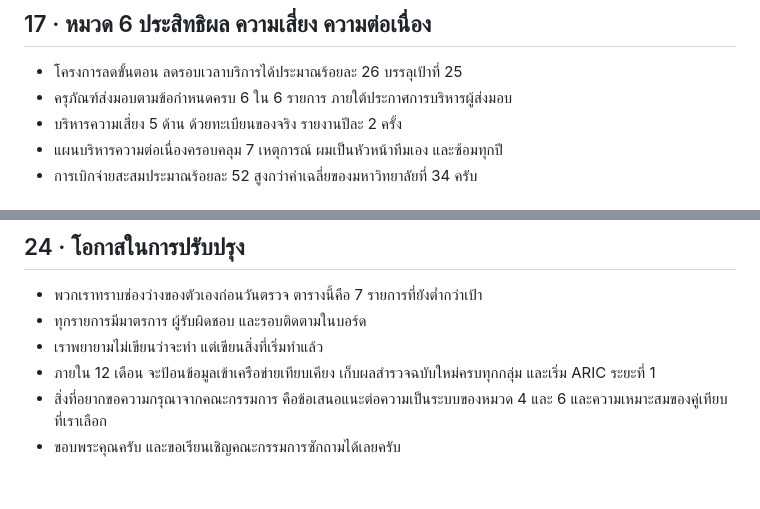
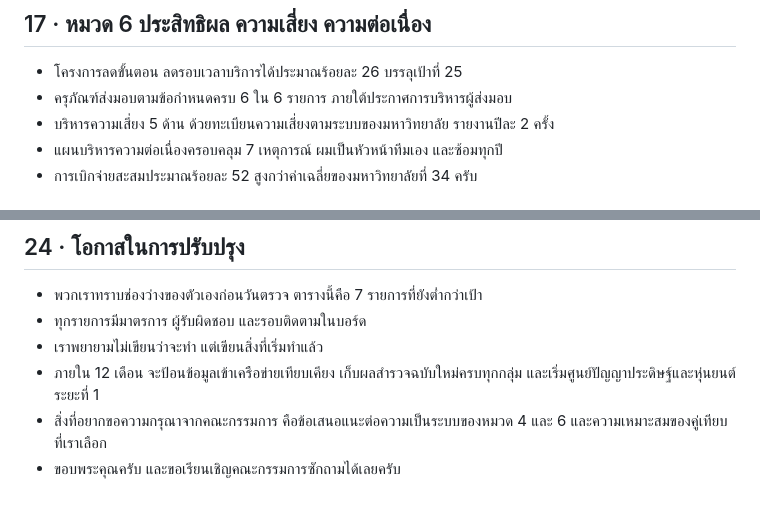
Before and after one commit to cnacha-mfu/adt-sar-2568-deck, a Markdown page: SCRIPT_NOTES.md, 2 parts joined by grey strips. Rendered like a GitHub page.

```diff
--- a/SCRIPT_NOTES.md
+++ b/SCRIPT_NOTES.md
@@ -132,7 +132,7 @@
 ## 17 · หมวด 6 ประสิทธิผล ความเสี่ยง ความต่อเนื่อง
 - โครงการลดขั้นตอน ลดรอบเวลาบริการได้ประมาณร้อยละ 26 บรรลุเป้าที่ 25
 - ครุภัณฑ์ส่งมอบตามข้อกำหนดครบ 6 ใน 6 รายการ ภายใต้ประกาศการบริหารผู้ส่งมอบ
-- บริหารความเสี่ยง 5 ด้าน ด้วยทะเบียนของจริง รายงานปีละ 2 ครั้ง
+- บริหารความเสี่ยง 5 ด้าน ด้วยทะเบียนความเสี่ยงตามระบบของมหาวิทยาลัย รายงานปีละ 2 ครั้ง
 - แผนบริหารความต่อเนื่องครอบคลุม 7 เหตุการณ์ ผมเป็นหัวหน้าทีมเอง และซ้อมทุกปี
 - การเบิกจ่ายสะสมประมาณร้อยละ 52 สูงกว่าค่าเฉลี่ยของมหาวิทยาลัยที่ 34 ครับ
 
@@ -186,6 +186,6 @@
 - พวกเราทราบช่องว่างของตัวเองก่อนวันตรวจ ตารางนี้คือ 7 รายการที่ยังต่ำกว่าเป้า
 - ทุกรายการมีมาตรการ ผู้รับผิดชอบ และรอบติดตามในบอร์ด
 - เราพยายามไม่เขียนว่าจะทำ แต่เขียนสิ่งที่เริ่มทำแล้ว
-- ภายใน 12 เดือน จะป้อนข้อมูลเข้าเครือข่ายเทียบเคียง เก็บผลสำรวจฉบับใหม่ครบทุกกลุ่ม และเริ่ม ARIC ระยะที่ 1
+- ภายใน 12 เดือน จะป้อนข้อมูลเข้าเครือข่ายเทียบเคียง เก็บผลสำรวจฉบับใหม่ครบทุกกลุ่ม และเริ่มศูนย์ปัญญาประดิษฐ์และหุ่นยนต์ระยะที่ 1
 - สิ่งที่อยากขอความกรุณาจากคณะกรรมการ คือข้อเสนอแนะต่อความเป็นระบบของหมวด 4 และ 6 และความเหมาะสมของคู่เทียบที่เราเลือก
 - ขอบพระคุณครับ และขอเรียนเชิญคณะกรรมการซักถามได้เลยครับ
```
Also changed, not shown: other parts of SCRIPT_NOTES.md (+22 -22 lines).
